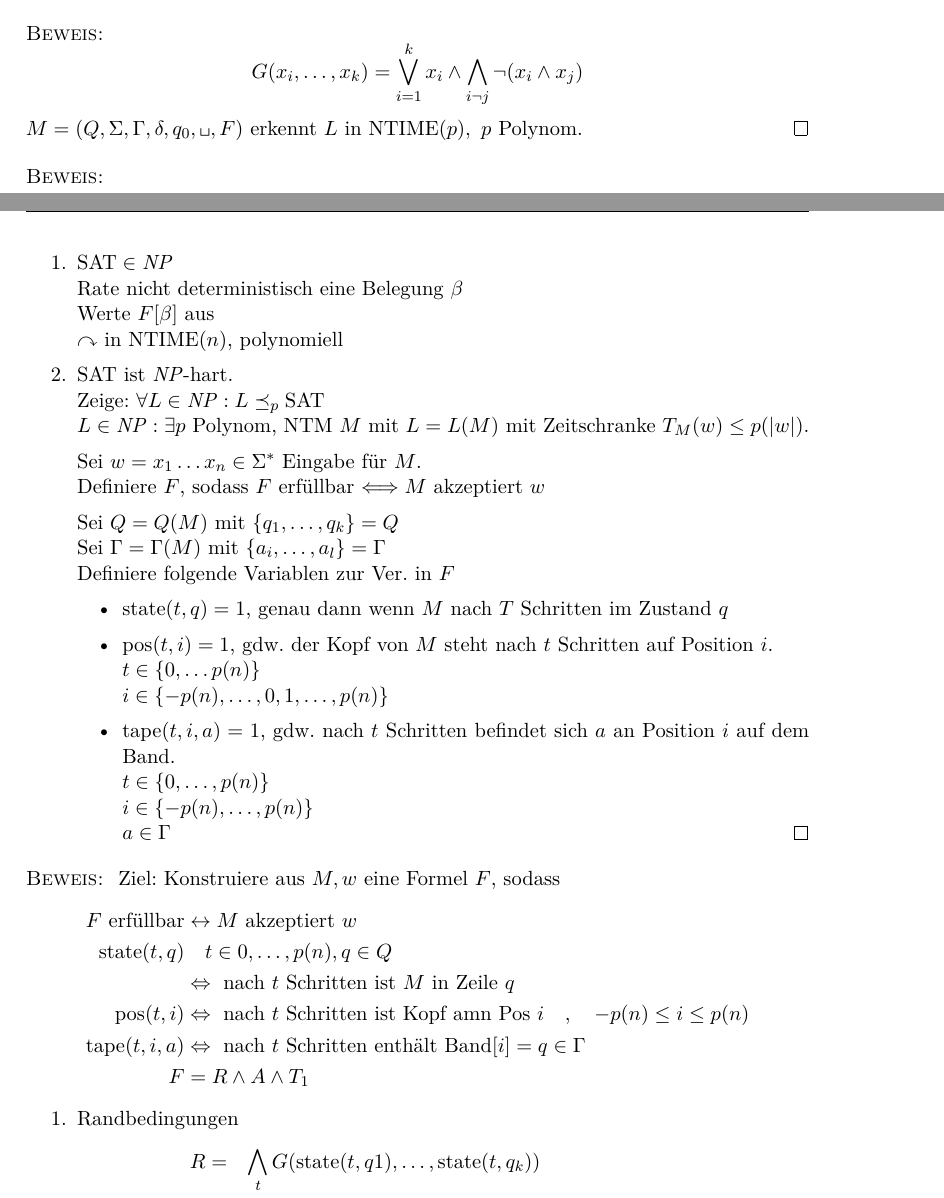
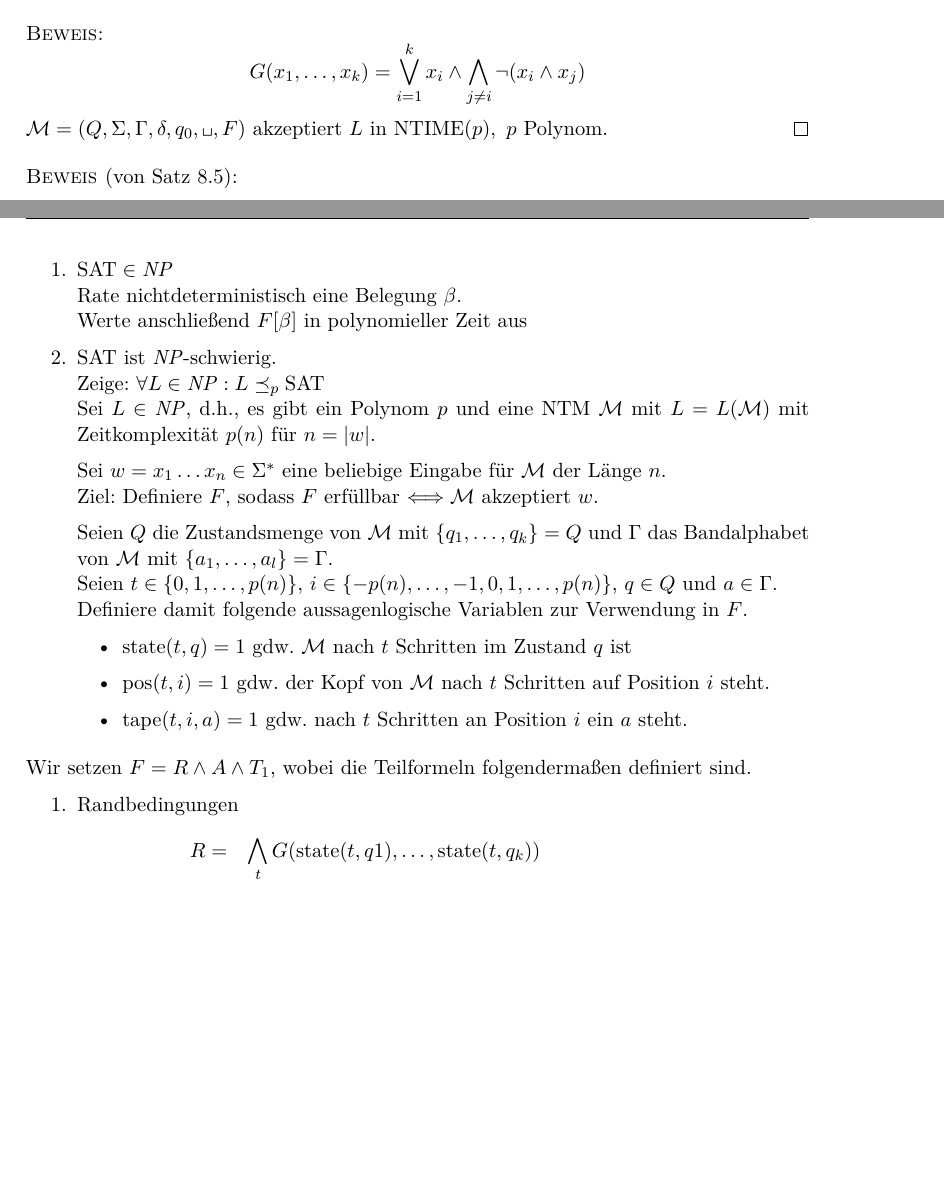
Before and after one commit to proglang/Informatik-III-Theoretische-Informatik, a LaTeX document (Info_3_Skript_WS2017-18.tex, which reads 7-Komplexitaetstheorie.tex): two parts of pages 111 and 112 of 125, joined at a grey line, cut so that both start at the same text, the shorter picture padded with empty space. Compiled offline with pdfLaTeX.

Commit message:
polished section 8.1, part 3

```diff
--- a/7-Komplexitaetstheorie.tex
+++ b/7-Komplexitaetstheorie.tex
@@ -631,48 +631,35 @@ Wir benötigen dafür zunächst das folgende Lemma.
 \end{lemma}
 \begin{proof}
-	\[ G(x_i,\dots,x_k) = \bigvee_{i=1}^k x_i\land \bigwedge_{i\neg j}\neg (x_i\land x_j) \]
-	$M=(Q,\Sigma,\Gamma,\delta,q_0,\blank,F)$ erkennt $L$ in $\NTIME(p),\ p$ Polynom.
+	\[ G(x_1,\dots,x_k) = \bigvee_{i=1}^k x_i\land \bigwedge_{j\neq i}\neg (x_i\land x_j) \]
+	$\M=(Q,\Sigma,\Gamma,\delta,q_0,\blank,F)$ akzeptiert $L$ in $\NTIME(p),\ p$ Polynom.
 \end{proof}
 
-\begin{proof}\
+\begin{proof}[von \autoref{satz:cook}]\
 	\begin{enumerate}
 	\item $\ac{SAT} \in \ac{NP}$\\
-		Rate nicht deterministisch eine Belegung $\beta$\\
-		Werte $F[\beta]$ aus\\
-		$\curvearrowright$ in $\NTIME(n)$, polynomiell
-	\item \ac{SAT} ist \ac{NP}-hart.\\
+		Rate nichtdeterministisch eine Belegung $\beta$.\\
+		Werte anschließend $F[\beta]$ in polynomieller Zeit aus
+% 		$\curvearrowright$ in $\NTIME(n)$, polynomiell
+	\item \ac{SAT} ist \ac{NP}-schwierig.\\
 		Zeige: $\forall L\in \ac{NP}: L \preceq_p \ac{SAT}$\\
-		$L\in \ac{NP}: \exists p$ Polynom, \ac{NTM} $M$ mit $L=L(M)$ mit Zeitschranke $T_M(w)\leq p(|w|)$.
+		Sei $L\in \ac{NP}$, d.h., es gibt ein Polynom $p$ und eine \ac{NTM} $\M$ mit $L=L(\M)$ mit Zeitkomplexität $p(n)$ für $n = |w|$.
 
-		Sei $w = x_1\dots x_n\in\Sigma^*$ Eingabe für $M$.\\
-		Definiere $F$, sodass $F$ erfüllbar $\<==> M$ akzeptiert $w$
+		Sei $w = x_1\dots x_n\in\Sigma^*$ eine beliebige Eingabe für $\M$ der Länge~$n$.\\
+		Ziel: Definiere $F$, sodass $F$ erfüllbar $\<==> \M$ akzeptiert $w$.
 
-		Sei $Q=Q(M)$ mit $\{q_1,\dots,q_k\}=Q$\\
-		Sei $\Gamma = \Gamma(M)$ mit $\{a_i,\dots,a_l\} = \Gamma$\\
-		Definiere folgende Variablen zur Ver. in $F$
+		Seien $Q$ die Zustandsmenge von $\M$ mit $\{q_1,\dots,q_k\}=Q$ und $\Gamma$ das Bandalphabet von $\M$ mit $\{a_1,\dots,a_l\} = \Gamma$.\\
+		Seien $t\in\{0,1,\dots,p(n)\}$, $i\in\{-p(n),\dots,-1,0,1,\dots,p(n)\}$, $q \in Q$ und $a\in\Gamma$. \\
+		Definiere damit folgende aussagenlogische Variablen zur Verwendung in $F$.
 		\begin{itemize}
-		\item $\mathrm{state}(t,q) = 1$, genau dann wenn $M$ nach $T$ Schritten im Zustand $q$
-		\item $\mathrm{pos}(t,i) = 1$, gdw. der Kopf von $M$ steht nach $t$ Schritten auf Position $i$.\\
-		$t\in\{0,\dots p(n)\}$\\
-		$i\in \{-p(n),\dots,0,1,\dots,p(n)\}$
-		\item $\mathrm{tape}(t,i,a) = 1$, gdw. nach $t$ Schritten befindet sich $a$ an Position $i$ auf dem Band.\\
-		$t\in\{0,\dots,p(n)\}$\\
-		$i\in\{-p(n),\dots,p(n)\}$\\
-		$a\in\Gamma$ \qedhere
+		\item $\mathrm{state}(t,q) = 1$ gdw.\ $\M$ nach $t$ Schritten im Zustand $q$ ist
+		\item $\mathrm{pos}(t,i) = 1$ gdw.\ der Kopf von $\M$ nach $t$ Schritten auf Position $i$ steht.
+		\item $\mathrm{tape}(t,i,a) = 1$ gdw.\ nach $t$ Schritten an Position $i$ ein $a$ steht.
 		\end{itemize}
 	\end{enumerate}
-\end{proof}
 
-\begin{proof}
-	Ziel: Konstruiere aus $M,w$ eine Formel $F$, sodass
-	\begin{align*}
-		F\text{ erfüllbar} &\<-> M\text{ akzeptiert }w\\
-		\state(t,q) &\phantom{\<->} t\in 0,\dots,p(n), q\in Q\\
-		&\<=>\text{ nach $t$ Schritten ist $M$ in Zeile }q\\
-		\pos(t,i) &\<=>\text{ nach $t$ Schritten ist Kopf amn Pos } i\quad,\quad -p(n)\leq i\leq p(n)\\
-		\tape(t,i,a) &\<=>\text{ nach $t$ Schritten enthält Band}[i] = q\in\Gamma\\
-		F &= R \land A\land T_1
-	\end{align*}
+	\medskip
+
+	Wir setzen $F = R \land A\land T_1$, wobei die Teilformeln folgendermaßen definiert sind.
 	\begin{enumerate}
 	\item Randbedingungen
 		\begin{align*}
```
Also changed, not shown: 7-Komplexitaetstheorie.tex (4 more changed lines).
